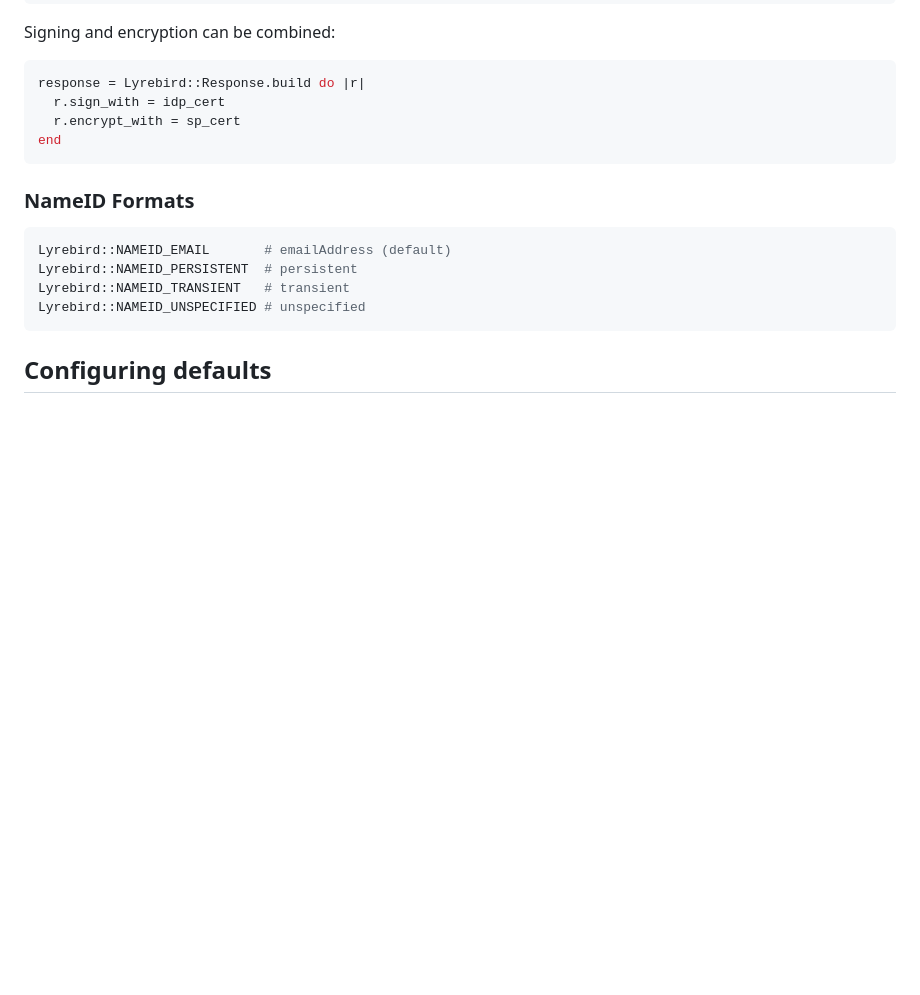
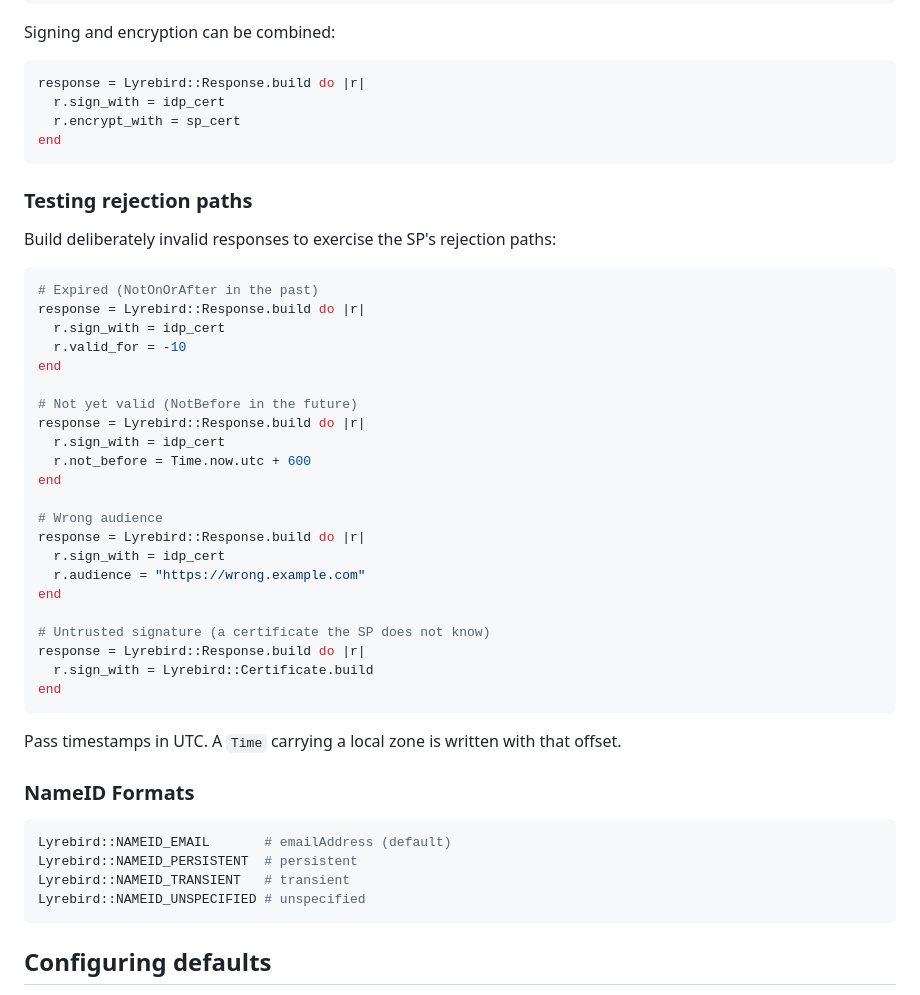
Before and after one commit to simplesaml/lyrebird, a Markdown page: README.md, the part around the change. GitHub-like rendering; blank space fills up the shorter version.

Commit message:
Document rejection path testing

````diff
--- a/README.md
+++ b/README.md
@@ -118,6 +118,36 @@ response = Lyrebird::Response.build do |r|
 end
 ```
 
+### Testing rejection paths
+Build deliberately invalid responses to exercise the SP's rejection
+paths:
+```ruby
+# Expired (NotOnOrAfter in the past)
+response = Lyrebird::Response.build do |r|
+  r.sign_with = idp_cert
+  r.valid_for = -10
+end
+
+# Not yet valid (NotBefore in the future)
+response = Lyrebird::Response.build do |r|
+  r.sign_with = idp_cert
+  r.not_before = Time.now.utc + 600
+end
+
+# Wrong audience
+response = Lyrebird::Response.build do |r|
+  r.sign_with = idp_cert
+  r.audience = "https://wrong.example.com"
+end
+
+# Untrusted signature (a certificate the SP does not know)
+response = Lyrebird::Response.build do |r|
+  r.sign_with = Lyrebird::Certificate.build
+end
+```
+Pass timestamps in UTC. A `Time` carrying a local zone is written with
+that offset.
+
 ### NameID Formats
 ```ruby
 Lyrebird::NAMEID_EMAIL       # emailAddress (default)
````
